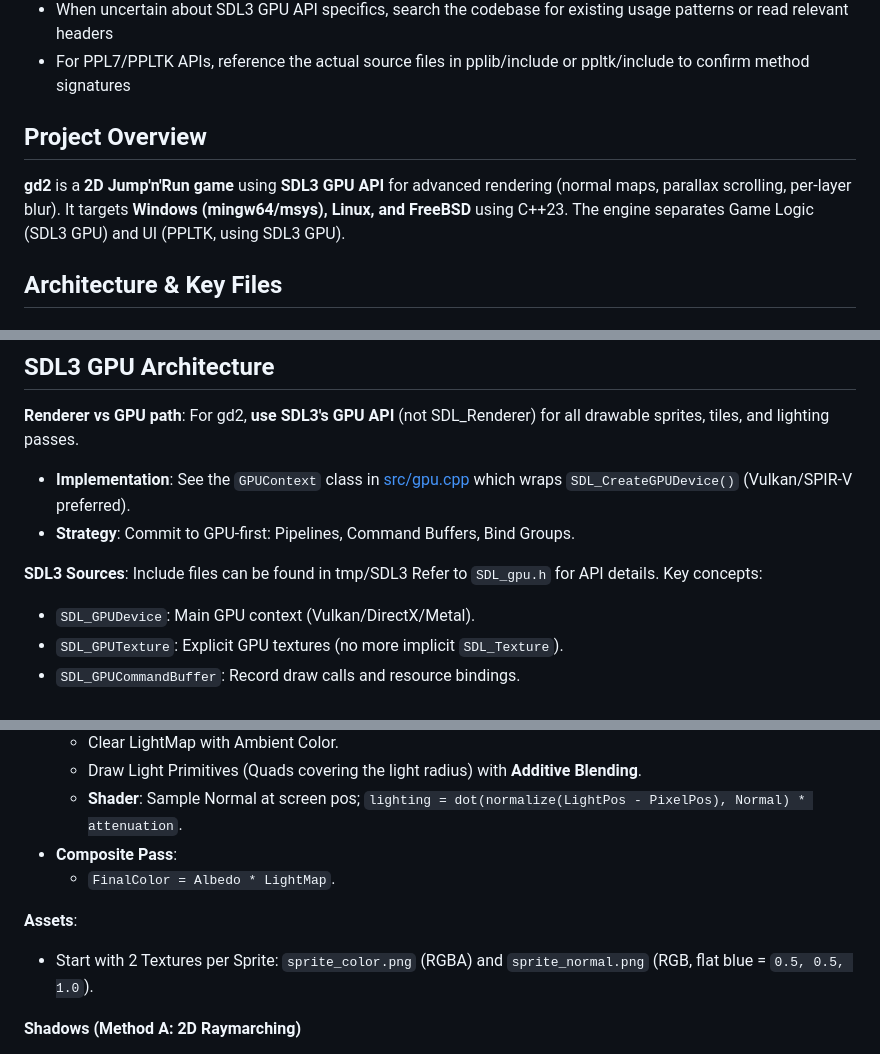
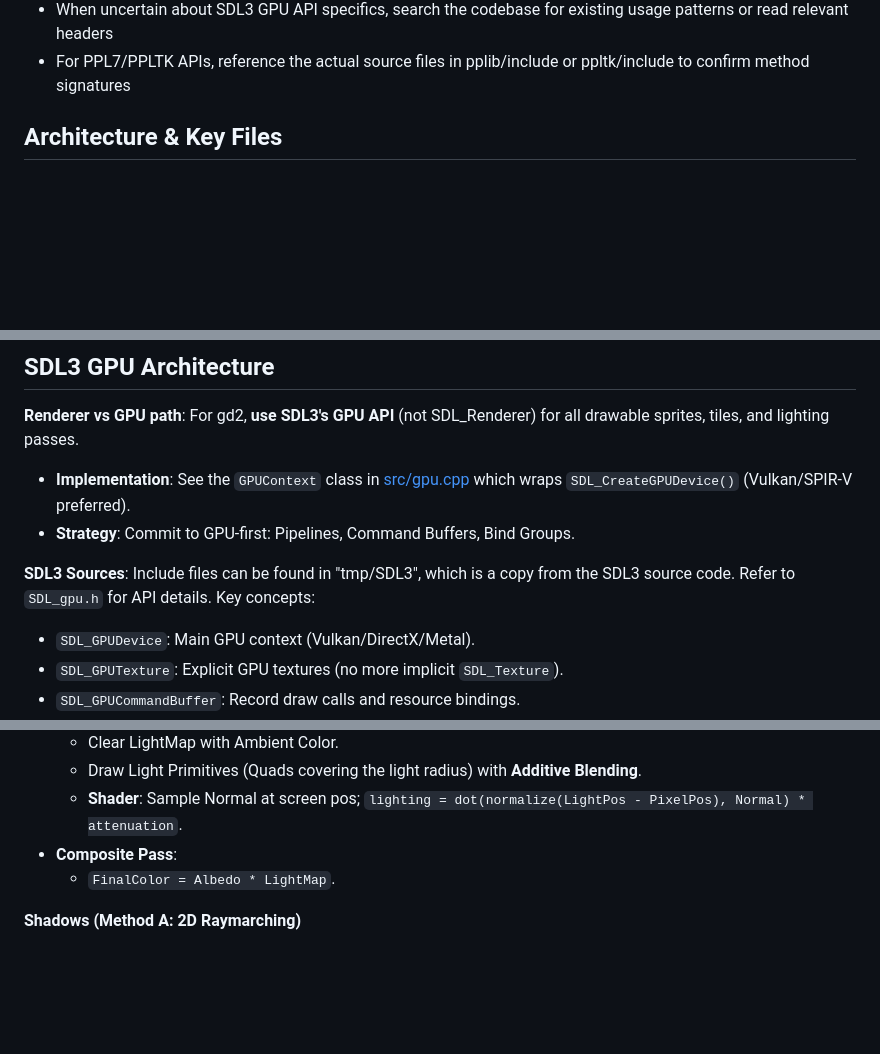
Before and after one commit to pfedick/gd2, a Markdown page: .github/copilot-instructions.md, 3 parts joined by grey strips. Rendered like a GitHub page; blank space fills up the shorter version.

```diff
--- a/.github/copilot-instructions.md
+++ b/.github/copilot-instructions.md
@@ -118,9 +165,6 @@ Camera handling:
 - When uncertain about SDL3 GPU API specifics, search the codebase for existing usage patterns or read relevant headers
 - For PPL7/PPLTK APIs, reference the actual source files in pplib/include or ppltk/include to confirm method signatures
 
-## Project Overview
-**gd2** is a **2D Jump'n'Run game** using **SDL3 GPU API** for advanced rendering (normal maps, parallax scrolling, per-layer blur). It targets **Windows (mingw64/msys), Linux, and FreeBSD** using C++23.
-The engine separates Game Logic (SDL3 GPU) and UI (PPLTK, using SDL3 GPU).
 
 ## Architecture & Key Files
 
@@ -166,7 +209,7 @@ The engine separates Game Logic (SDL3 GPU) and UI (PPLTK, using SDL3 GPU).
 - **Implementation**: See the `GPUContext` class in [src/gpu.cpp](src/gpu.cpp) which wraps `SDL_CreateGPUDevice()` (Vulkan/SPIR-V preferred).
 - **Strategy**: Commit to GPU-first: Pipelines, Command Buffers, Bind Groups.
 
-**SDL3 Sources**: Include files can be found in tmp/SDL3
+**SDL3 Sources**: Include files can be found in "tmp/SDL3", which is a copy from the SDL3 source code.
 Refer to `SDL_gpu.h` for API details. Key concepts:
 - `SDL_GPUDevice`: Main GPU context (Vulkan/DirectX/Metal).
 - `SDL_GPUTexture`: Explicit GPU textures (no more implicit `SDL_Texture`).
@@ -213,9 +256,6 @@ SDL_PresentGPUWindow(window);
   - **Shader**: Sample Normal at screen pos; `lighting = dot(normalize(LightPos - PixelPos), Normal) * attenuation`.
 - **Composite Pass**:
   - `FinalColor = Albedo * LightMap`.
-
-**Assets**:
-- Start with 2 Textures per Sprite: `sprite_color.png` (RGBA) and `sprite_normal.png` (RGB, flat blue = `0.5, 0.5, 1.0`).
 
 **Shadows (Method A: 2D Raymarching)**
 - Requires an **Occlusion Map** (could be a separate low-res texture or the Alpha channel of the Normal Target).
```
Also changed, not shown: other parts of .github/copilot-instructions.md (+65 -25 lines).
